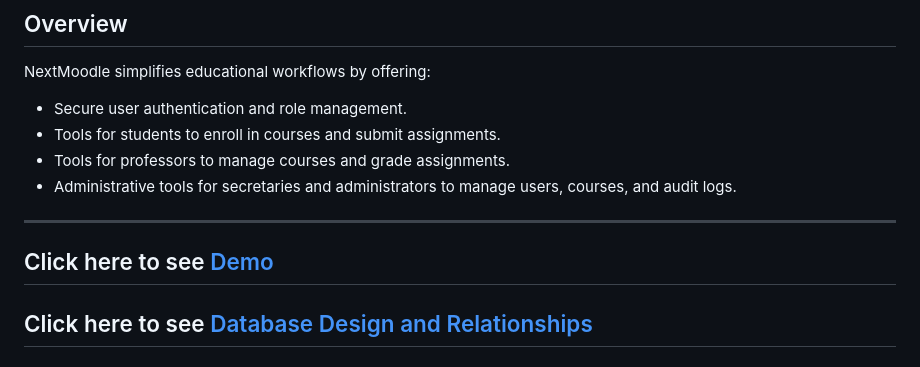
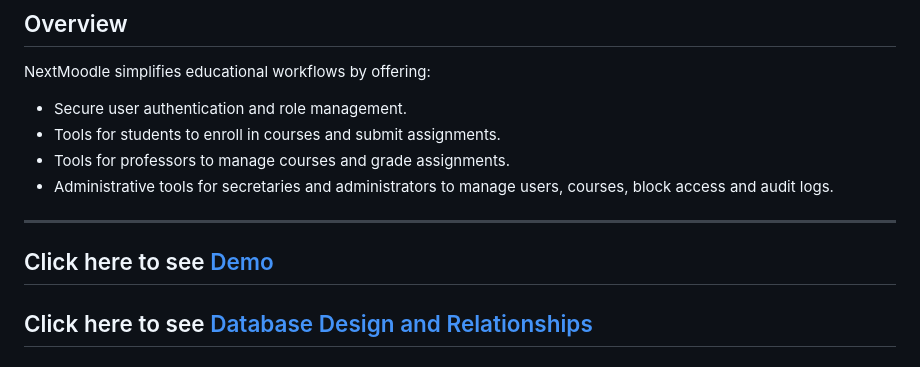
Before and after one commit to secured-git/NextMoodle, a Markdown page: README.md, the part around the change printed below. GitHub-like rendering.

Commit message:
Update README.md - block access feature

```diff
--- a/README.md
+++ b/README.md
@@ -21,7 +21,7 @@ NextMoodle simplifies educational workflows by offering:
 - Secure user authentication and role management.
 - Tools for students to enroll in courses and submit assignments.
 - Tools for professors to manage courses and grade assignments.
-- Administrative tools for secretaries and administrators to manage users, courses, and audit logs.
+- Administrative tools for secretaries and administrators to manage users, courses, block access and audit logs.
 
 
 ---
```
Also changed, not shown: other parts of README.md (+2 -2 lines).
